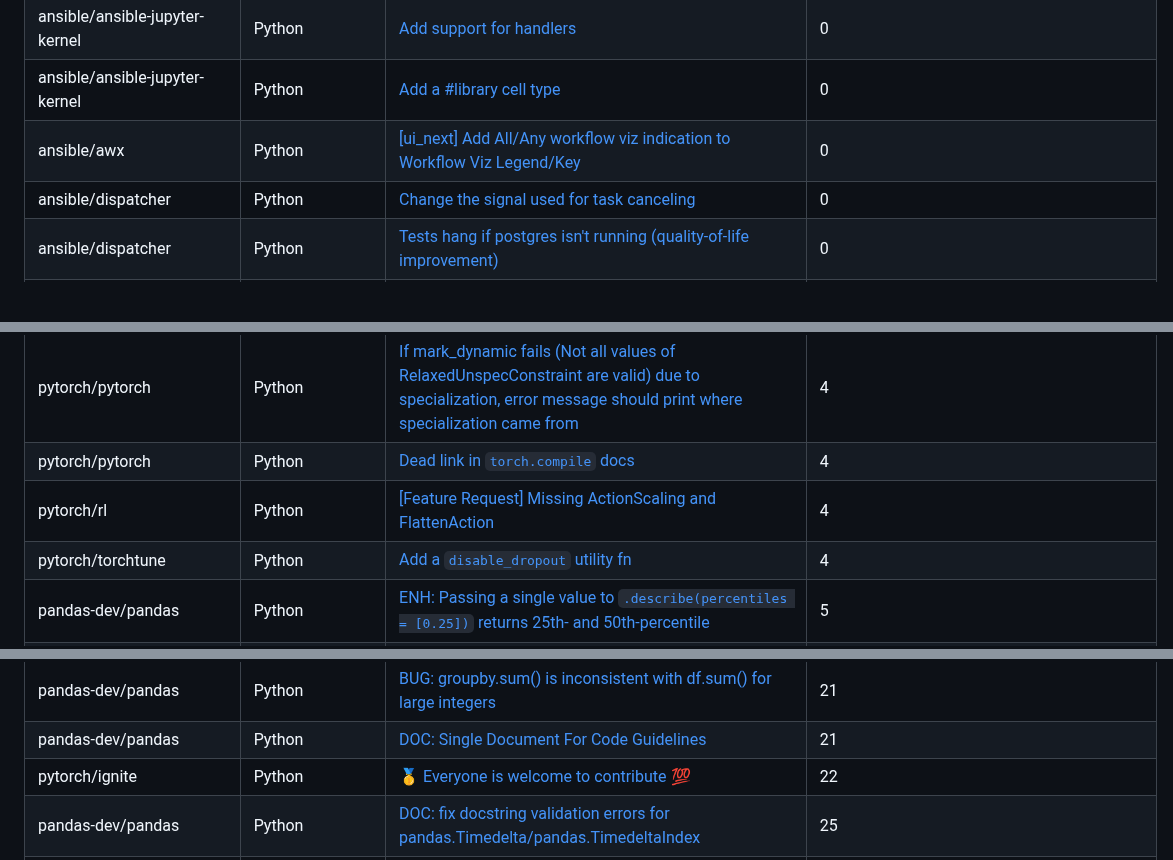
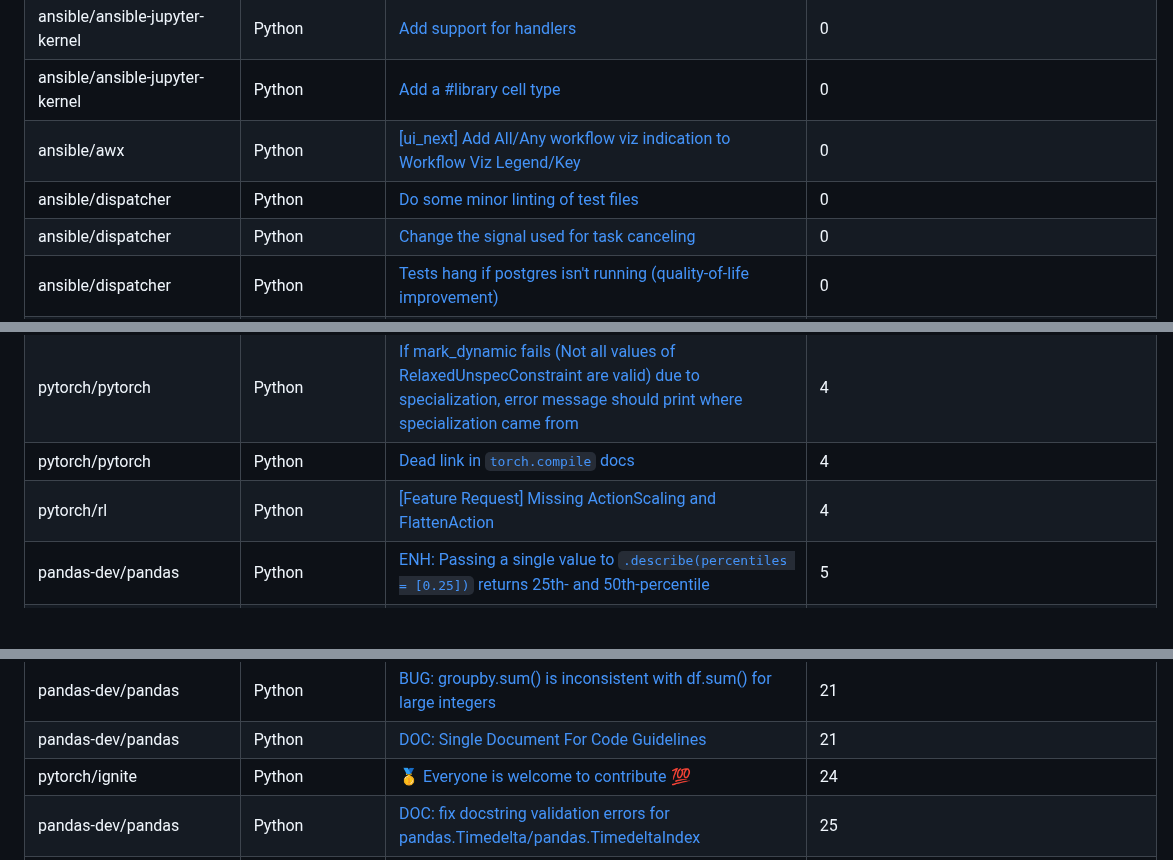
Before and after one commit to drkrillo/good-first-issues, a Markdown page: README.md, 3 parts joined by grey strips. Rendered like a GitHub page; blank space fills up the shorter version.

Commit message:
Update README.md with dynamic content

```diff
--- a/README.md
+++ b/README.md
@@ -210,6 +210,7 @@ If you are wondering where to begin in the  journey contributing to open-source
 | ansible/ansible-jupyter-kernel | Python | [Add support for handlers](https://github.com/ansible/ansible-jupyter-kernel/issues/53) | 0 |
 | ansible/ansible-jupyter-kernel | Python | [Add a #library cell type](https://github.com/ansible/ansible-jupyter-kernel/issues/26) | 0 |
 | ansible/awx | Python | [[ui_next] Add All/Any workflow viz indication to Workflow Viz Legend/Key](https://github.com/ansible/awx/issues/9791) | 0 |
+| ansible/dispatcher | Python | [Do some minor linting of test files](https://github.com/ansible/dispatcher/issues/73) | 0 |
 | ansible/dispatcher | Python | [Change the signal used for task canceling](https://github.com/ansible/dispatcher/issues/67) | 0 |
 | ansible/dispatcher | Python | [Tests hang if postgres isn't running (quality-of-life improvement)](https://github.com/ansible/dispatcher/issues/56) | 0 |
 | ansible/django-ansible-base | Python | [`ansible_base.lib.utils.models.diff` takes unused `sanitize_encrypted` param and has outdated return docstring](https://github.com/ansible/django-ansible-base/issues/688) | 0 |
@@ -357,7 +358,6 @@ If you are wondering where to begin in the  journey contributing to open-source
 | pytorch/pytorch | Python | [If mark_dynamic fails (Not all values of RelaxedUnspecConstraint are valid) due to specialization, error message should print where specialization came from](https://github.com/pytorch/pytorch/issues/136002) | 4 |
 | pytorch/pytorch | Python | [Dead link in `torch.compile` docs](https://github.com/pytorch/pytorch/issues/119272) | 4 |
 | pytorch/rl | Python | [[Feature Request] Missing ActionScaling and FlattenAction ](https://github.com/pytorch/rl/issues/1209) | 4 |
-| pytorch/torchtune | Python | [Add a `disable_dropout` utility fn](https://github.com/pytorch/torchtune/issues/2353) | 4 |
 | pandas-dev/pandas | Python | [ENH: Passing a single value to `.describe(percentiles = [0.25])` returns 25th- and 50th-percentile](https://github.com/pandas-dev/pandas/issues/60550) | 5 |
 | ansible/awx | Python | [ adhoc jobs block other jobs from being processed in the queue](https://github.com/ansible/awx/issues/14645) | 5 |
 | ansible/awx | Python | [all cluster nodes in development environment have the same UUID](https://github.com/ansible/awx/issues/13029) | 5 |
@@ -430,7 +430,7 @@ If you are wondering where to begin in the  journey contributing to open-source
 | pytorch/torchchat | Python | [Multimodal Eval Enablement (Looking for Developer to Implement Design)](https://github.com/pytorch/torchchat/issues/1334) | 19 |
 | pandas-dev/pandas | Python | [BUG: groupby.sum() is inconsistent with df.sum() for large integers](https://github.com/pandas-dev/pandas/issues/34681) | 21 |
 | pandas-dev/pandas | Python | [DOC: Single Document For Code Guidelines](https://github.com/pandas-dev/pandas/issues/33851) | 21 |
-| pytorch/ignite | Python | [🥇 Everyone is welcome to contribute 💯 ](https://github.com/pytorch/ignite/issues/2026) | 22 |
+| pytorch/ignite | Python | [🥇 Everyone is welcome to contribute 💯 ](https://github.com/pytorch/ignite/issues/2026) | 24 |
 | pandas-dev/pandas | Python | [DOC: fix docstring validation errors for pandas.Timedelta/pandas.TimedeltaIndex](https://github.com/pandas-dev/pandas/issues/59698) | 25 |
 | pandas-dev/pandas | Python | [DOC: fix docstring validation errors for `pandas.Timestamp`](https://github.com/pandas-dev/pandas/issues/59458) | 25 |
 | pandas-dev/pandas | Python | [CLN: Use dedup_names in all instances where duplicate column names are renamed](https://github.com/pandas-dev/pandas/issues/50371) | 26 |
```
Also changed, not shown: other parts of README.md (+2 -1 lines).
